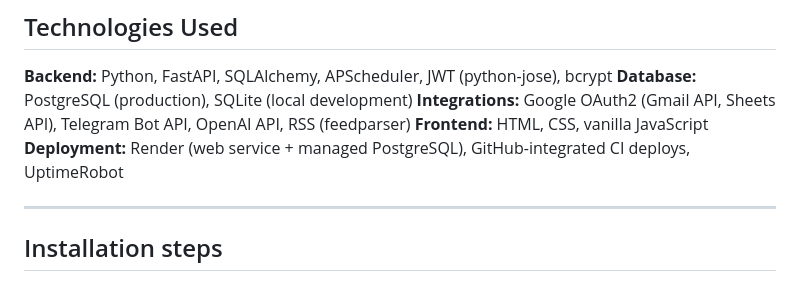
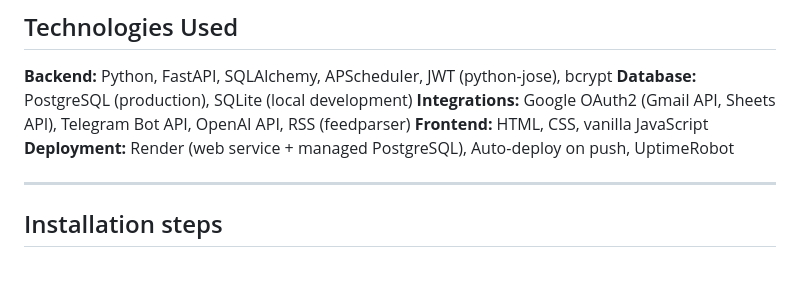
Before and after one commit to Adhi-78/Autoflow, a Markdown page: README.md, the part around the change. GitHub-like rendering.

```diff
--- a/README.md
+++ b/README.md
@@ -42,7 +42,7 @@ checking required.
 **Database:** PostgreSQL (production), SQLite (local development)
 **Integrations:** Google OAuth2 (Gmail API, Sheets API), Telegram Bot API, OpenAI API, RSS (feedparser)
 **Frontend:** HTML, CSS, vanilla JavaScript
-**Deployment:** Render (web service + managed PostgreSQL), GitHub-integrated CI deploys, UptimeRobot
+**Deployment:** Render (web service + managed PostgreSQL), Auto-deploy on push, UptimeRobot
 
 ---
 
```
